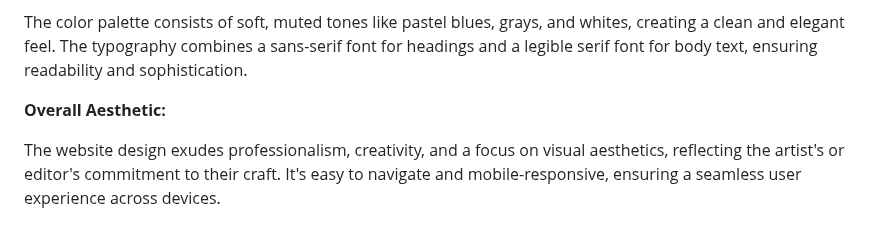
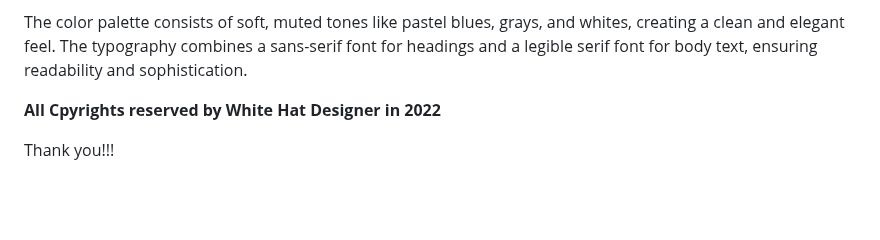
Before and after one commit to SK-Chaurasiya/Animated_Portfolio, a Markdown page: README.md, the part around the change. Rendered like a GitHub page; blank space fills up the shorter version.

```diff
--- a/README.md
+++ b/README.md
@@ -50,6 +50,7 @@ The website's footer includes social media icons that link to the artist's or ed
 
 The color palette consists of soft, muted tones like pastel blues, grays, and whites, creating a clean and elegant feel. The typography combines a sans-serif font for headings and a legible serif font for body text, ensuring readability and sophistication.
 
-**Overall Aesthetic:**
 
-The website design exudes professionalism, creativity, and a focus on visual aesthetics, reflecting the artist's or editor's commitment to their craft. It's easy to navigate and mobile-responsive, ensuring a seamless user experience across devices.
+**All Cpyrights reserved by White Hat Designer in 2022**
+
+Thank you!!!
```
